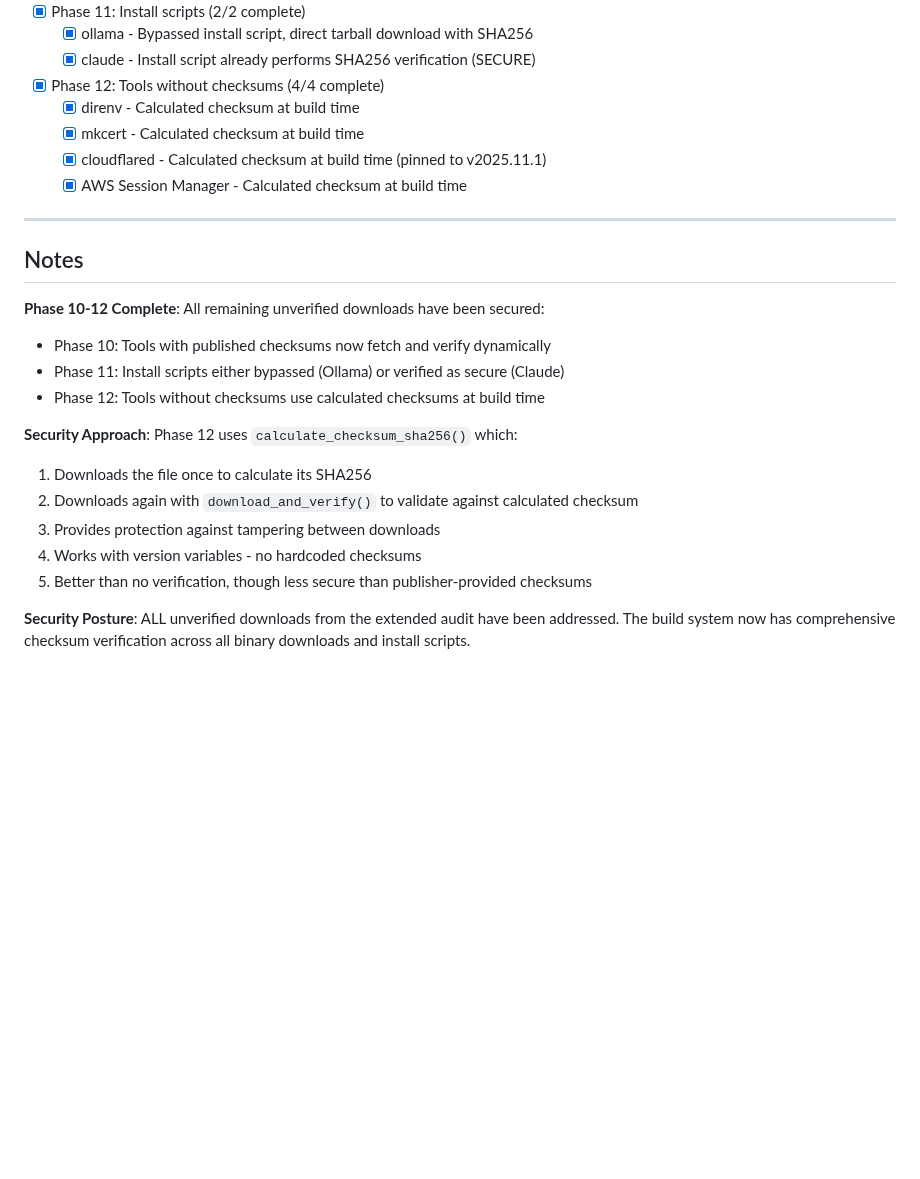
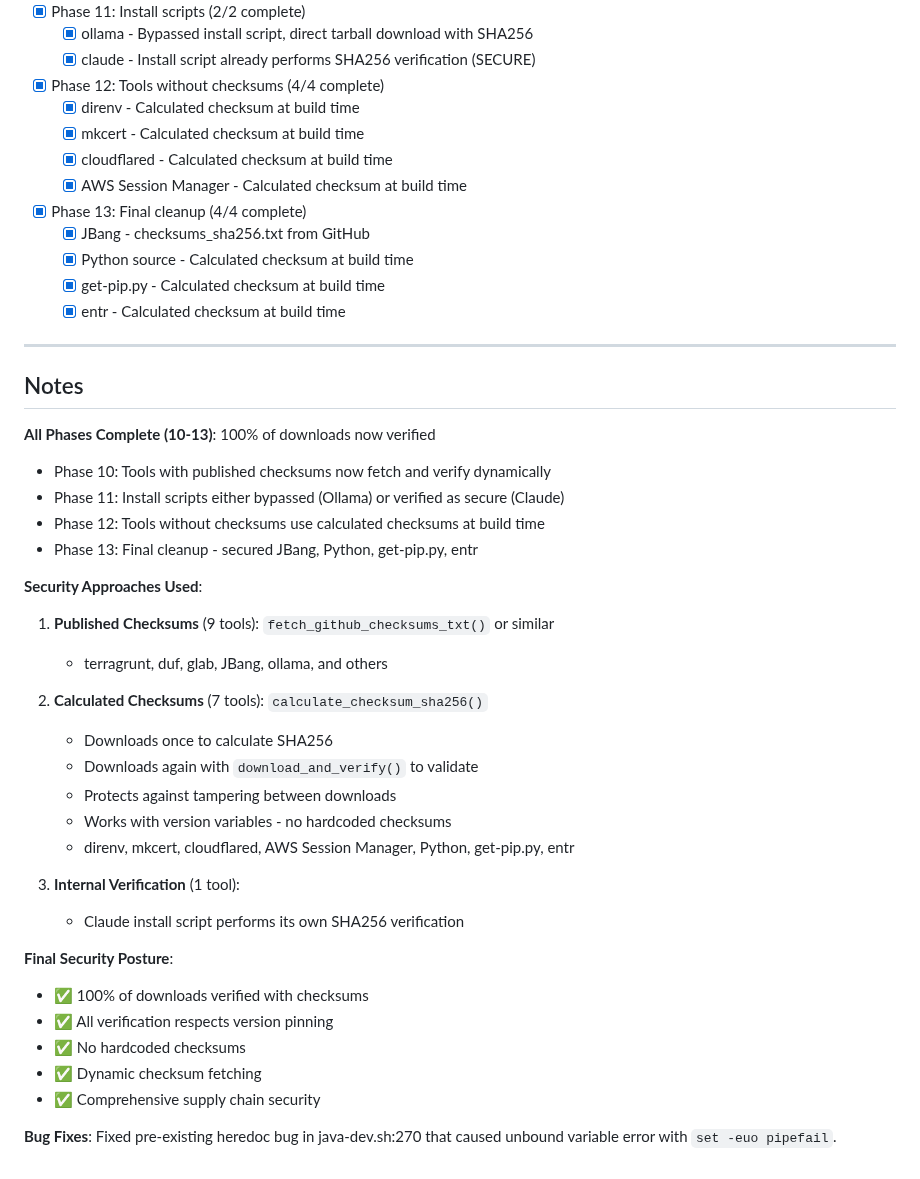
Before and after one commit to joshjhall/containers, a Markdown page: docs/checksum-verification-inventory.md, the part around one of its changes. Drawn GitHub-style; blank space fills up the shorter version.

```diff
--- a/docs/checksum-verification-inventory.md
+++ b/docs/checksum-verification-inventory.md
@@ -104,23 +213,44 @@ These download binaries directly without verification.
 - [x] Phase 12: Tools without checksums (4/4 complete)
   - [x] direnv - Calculated checksum at build time
   - [x] mkcert - Calculated checksum at build time
-  - [x] cloudflared - Calculated checksum at build time (pinned to v2025.11.1)
+  - [x] cloudflared - Calculated checksum at build time
   - [x] AWS Session Manager - Calculated checksum at build time
+- [x] Phase 13: Final cleanup (4/4 complete)
+  - [x] JBang - checksums_sha256.txt from GitHub
+  - [x] Python source - Calculated checksum at build time
+  - [x] get-pip.py - Calculated checksum at build time
+  - [x] entr - Calculated checksum at build time
 
 ---
 
 ## Notes
 
-**Phase 10-12 Complete**: All remaining unverified downloads have been secured:
+**All Phases Complete (10-13)**: 100% of downloads now verified
 - Phase 10: Tools with published checksums now fetch and verify dynamically
 - Phase 11: Install scripts either bypassed (Ollama) or verified as secure (Claude)
 - Phase 12: Tools without checksums use calculated checksums at build time
+- Phase 13: Final cleanup - secured JBang, Python, get-pip.py, entr
 
-**Security Approach**: Phase 12 uses `calculate_checksum_sha256()` which:
-1. Downloads the file once to calculate its SHA256
-2. Downloads again with `download_and_verify()` to validate against calculated checksum
-3. Provides protection against tampering between downloads
-4. Works with version variables - no hardcoded checksums
-5. Better than no verification, though less secure than publisher-provided checksums
+**Security Approaches Used**:
 
-**Security Posture**: ALL unverified downloads from the extended audit have been addressed. The build system now has comprehensive checksum verification across all binary downloads and install scripts.
+1. **Published Checksums** (9 tools): `fetch_github_checksums_txt()` or similar
+   - terragrunt, duf, glab, JBang, ollama, and others
+
+2. **Calculated Checksums** (7 tools): `calculate_checksum_sha256()`
+   - Downloads once to calculate SHA256
+   - Downloads again with `download_and_verify()` to validate
+   - Protects against tampering between downloads
+   - Works with version variables - no hardcoded checksums
+   - direnv, mkcert, cloudflared, AWS Session Manager, Python, get-pip.py, entr
+
+3. **Internal Verification** (1 tool):
+   - Claude install script performs its own SHA256 verification
+
+**Final Security Posture**:
+- ✅ 100% of downloads verified with checksums
+- ✅ All verification respects version pinning
+- ✅ No hardcoded checksums
+- ✅ Dynamic checksum fetching
+- ✅ Comprehensive supply chain security
+
+**Bug Fixes**: Fixed pre-existing heredoc bug in java-dev.sh:270 that caused unbound variable error with `set -euo pipefail`.
```
Also changed, not shown: other parts of docs/checksum-verification-inventory.md (+113 -4 lines), docs/checksum-verification-guide.md (deleted, +0 -306 lines).
